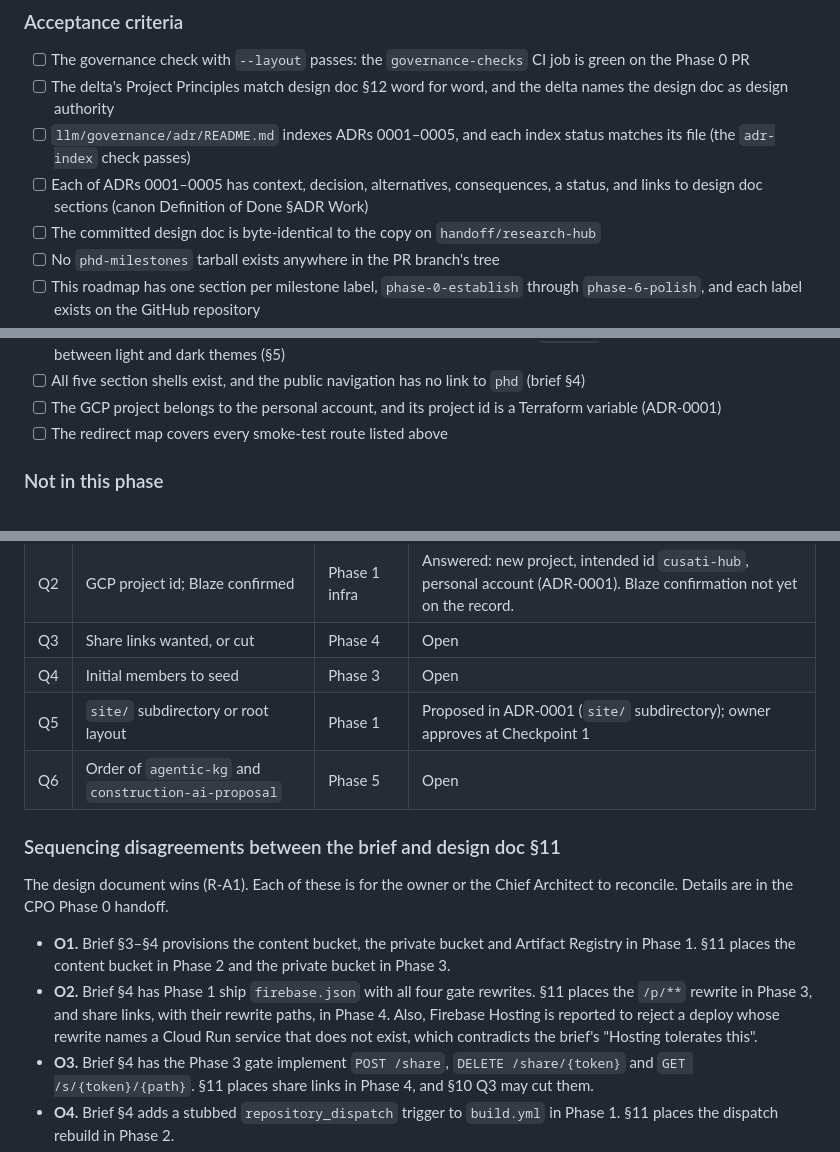
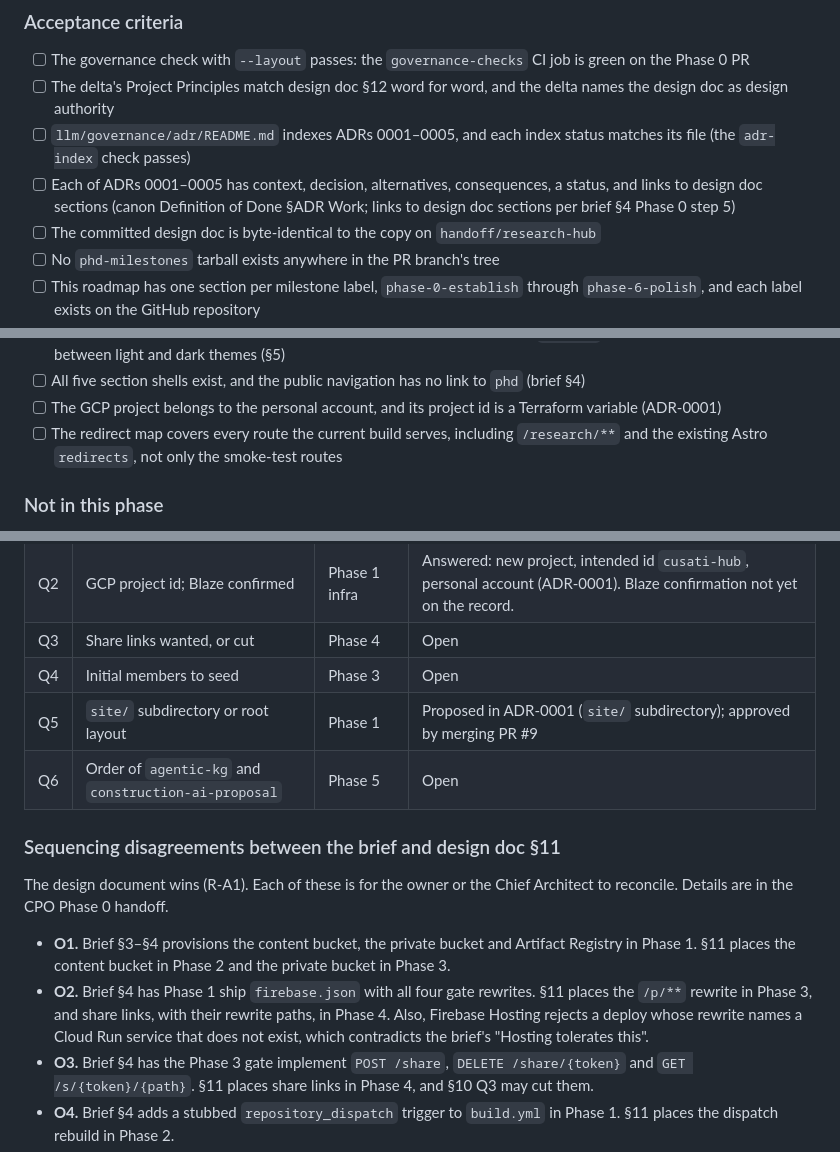
Before and after one commit to djjay0131/website, a Markdown page: llm/master-roadmap.md, 3 parts joined by grey strips. Drawn GitHub-style.

```diff
--- a/llm/master-roadmap.md
+++ b/llm/master-roadmap.md
@@ -94,7 +89,7 @@ listed:
 - [ ] The governance check with `--layout` passes: the `governance-checks` CI job is green on the Phase 0 PR
 - [ ] The delta's Project Principles match design doc §12 word for word, and the delta names the design doc as design authority
 - [ ] `llm/governance/adr/README.md` indexes ADRs 0001–0005, and each index status matches its file (the `adr-index` check passes)
-- [ ] Each of ADRs 0001–0005 has context, decision, alternatives, consequences, a status, and links to design doc sections (canon Definition of Done §ADR Work)
+- [ ] Each of ADRs 0001–0005 has context, decision, alternatives, consequences, a status, and links to design doc sections (canon Definition of Done §ADR Work; links to design doc sections per brief §4 Phase 0 step 5)
 - [ ] The committed design doc is byte-identical to the copy on `handoff/research-hub`
 - [ ] No `phd-milestones` tarball exists anywhere in the PR branch's tree
 - [ ] This roadmap has one section per milestone label, `phase-0-establish` through `phase-6-polish`, and each label exists on the GitHub repository
@@ -160,7 +155,7 @@ explicit go.
 - [ ] Rendered pages use Spectral, IBM Plex Sans and IBM Plex Mono with the `#0F5C5A` petrol accent, and switch between light and dark themes (§5)
 - [ ] All five section shells exist, and the public navigation has no link to `phd` (brief §4)
 - [ ] The GCP project belongs to the personal account, and its project id is a Terraform variable (ADR-0001)
-- [ ] The redirect map covers every smoke-test route listed above
+- [ ] The redirect map covers every route the current build serves, including `/research/**` and the existing Astro `redirects`, not only the smoke-test routes
 
 ### Not in this phase
 
@@ -436,7 +432,7 @@ Only the owner answers these. Recording an answer here is an L1 edit.
 | Q2 | GCP project id; Blaze confirmed | Phase 1 infra | Answered: new project, intended id `cusati-hub`, personal account (ADR-0001). Blaze confirmation not yet on the record. |
 | Q3 | Share links wanted, or cut | Phase 4 | Open |
 | Q4 | Initial members to seed | Phase 3 | Open |
-| Q5 | `site/` subdirectory or root layout | Phase 1 | Proposed in ADR-0001 (`site/` subdirectory); owner approves at Checkpoint 1 |
+| Q5 | `site/` subdirectory or root layout | Phase 1 | Proposed in ADR-0001 (`site/` subdirectory); approved by merging PR #9 |
 | Q6 | Order of `agentic-kg` and `construction-ai-proposal` | Phase 5 | Open |
 
 ### Sequencing disagreements between the brief and design doc §11
@@ -445,7 +441,7 @@ The design document wins (R-A1). Each of these is for the owner or the Chief
 Architect to reconcile. Details are in the CPO Phase 0 handoff.
 
 - **O1.** Brief §3–§4 provisions the content bucket, the private bucket and Artifact Registry in Phase 1. §11 places the content bucket in Phase 2 and the private bucket in Phase 3.
-- **O2.** Brief §4 has Phase 1 ship `firebase.json` with all four gate rewrites. §11 places the `/p/**` rewrite in Phase 3, and share links, with their rewrite paths, in Phase 4. Also, Firebase Hosting is reported to reject a deploy whose rewrite names a Cloud Run service that does not exist, which contradicts the brief's "Hosting tolerates this".
+- **O2.** Brief §4 has Phase 1 ship `firebase.json` with all four gate rewrites. §11 places the `/p/**` rewrite in Phase 3, and share links, with their rewrite paths, in Phase 4. Also, Firebase Hosting rejects a deploy whose rewrite names a Cloud Run service that does not exist, which contradicts the brief's "Hosting tolerates this".
 - **O3.** Brief §4 has the Phase 3 gate implement `POST /share`, `DELETE /share/{token}` and `GET /s/{token}/{path}`. §11 places share links in Phase 4, and §10 Q3 may cut them.
 - **O4.** Brief §4 adds a stubbed `repository_dispatch` trigger to `build.yml` in Phase 1. §11 places the dispatch rebuild in Phase 2.
 - **O5.** §11 Phase 4 names share "list", but §6 defines no list route and the brief's route list has none.
```
Also changed, not shown: other parts of llm/master-roadmap.md (+9 -13 lines), 2 other files.
